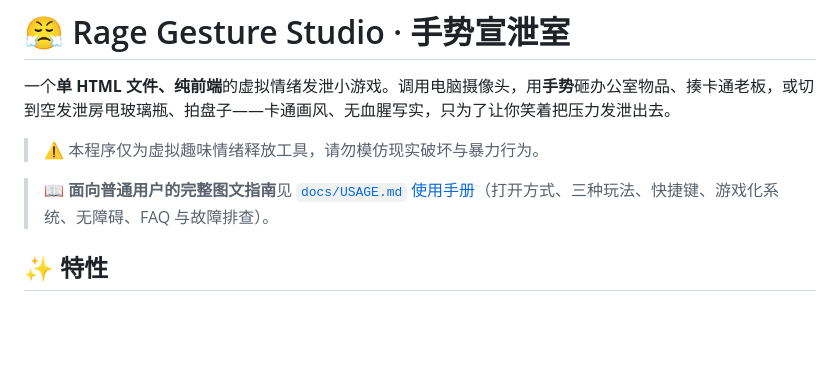
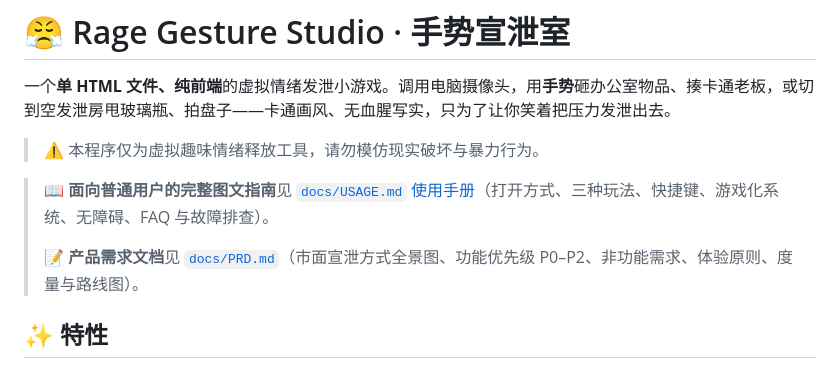
Before and after one commit to shixingya/rage-gesture-studio, a Markdown page: README.md, the part around the change. Drawn GitHub-style; blank space fills up the shorter version.

Commit message:
docs: 新增 docs/PRD.md 产品需求文档(市面宣泄方式全景图→已实现/规划对齐+优先级+路线图)+README入口链接

```diff
--- a/README.md
+++ b/README.md
@@ -5,6 +5,8 @@
 > ⚠️ 本程序仅为虚拟趣味情绪释放工具，请勿模仿现实破坏与暴力行为。
 
 > 📖 **面向普通用户的完整图文指南**见 [`docs/USAGE.md` 使用手册](docs/USAGE.md)（打开方式、三种玩法、快捷键、游戏化系统、无障碍、FAQ 与故障排查）。
+>
+> 📝 **产品需求文档**见 [`docs/PRD.md`](docs/PRD.md)（市面宣泄方式全景图、功能优先级 P0–P2、非功能需求、体验原则、度量与路线图）。
 
 ## ✨ 特性
 
```
Also changed, not shown: docs/PRD.md (added, +198 -0 lines).
